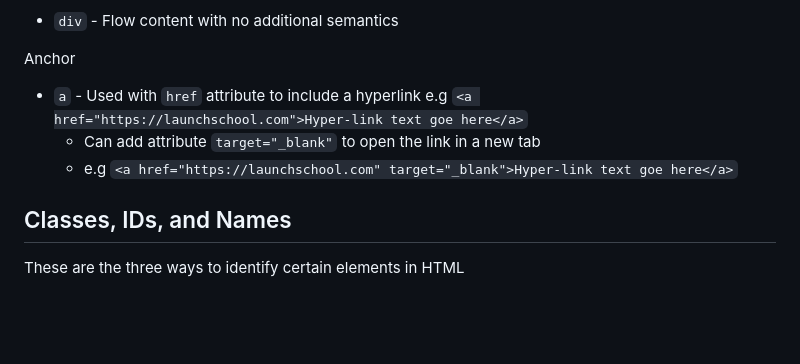
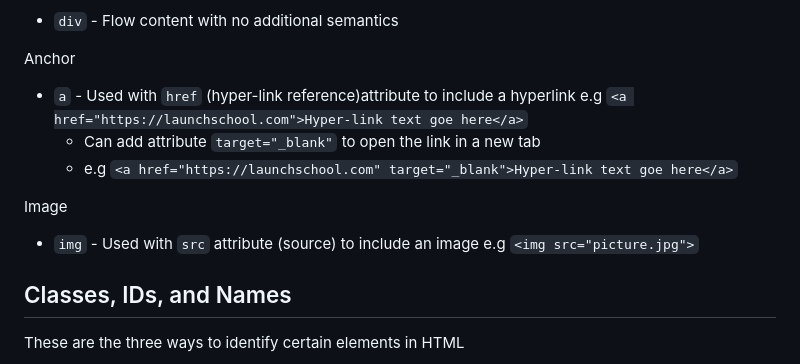
Before and after one commit to BrandonCorey/ls_202, a Markdown page: notes.md, the part around the change. Drawn GitHub-style; blank space fills up the shorter version.

Commit message:
adds image notes

```diff
--- a/notes.md
+++ b/notes.md
@@ -41,9 +41,12 @@ Non-semantic
 - `div` - Flow content with no additional semantics
 
 Anchor
-- `a` - Used with `href` attribute to include a hyperlink e.g `<a href="https://launchschool.com">Hyper-link text goe here</a>`
+- `a` - Used with `href` (hyper-link reference)attribute to include a hyperlink e.g `<a href="https://launchschool.com">Hyper-link text goe here</a>`
   - Can add attribute `target="_blank"` to open the link in a new tab
   - e.g `<a href="https://launchschool.com" target="_blank">Hyper-link text goe here</a>`
+
+Image
+- `img` - Used with `src` attribute (source) to include an image e.g `<img src="picture.jpg">`
 
 ## Classes, IDs, and Names ##
 These are the three ways to identify certain elements in HTML
```
